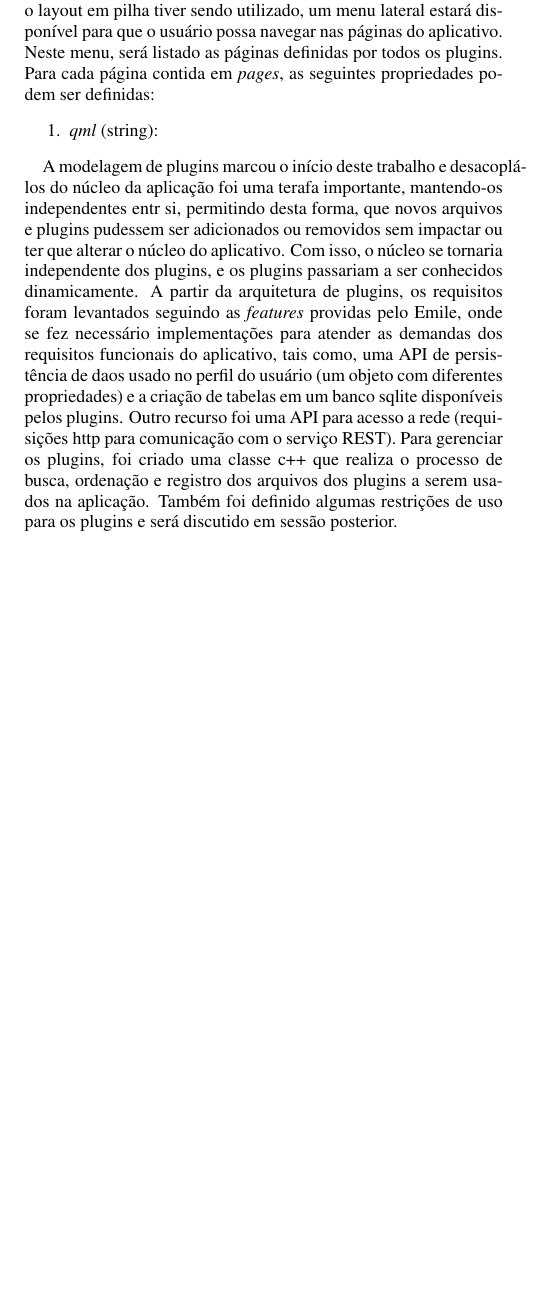
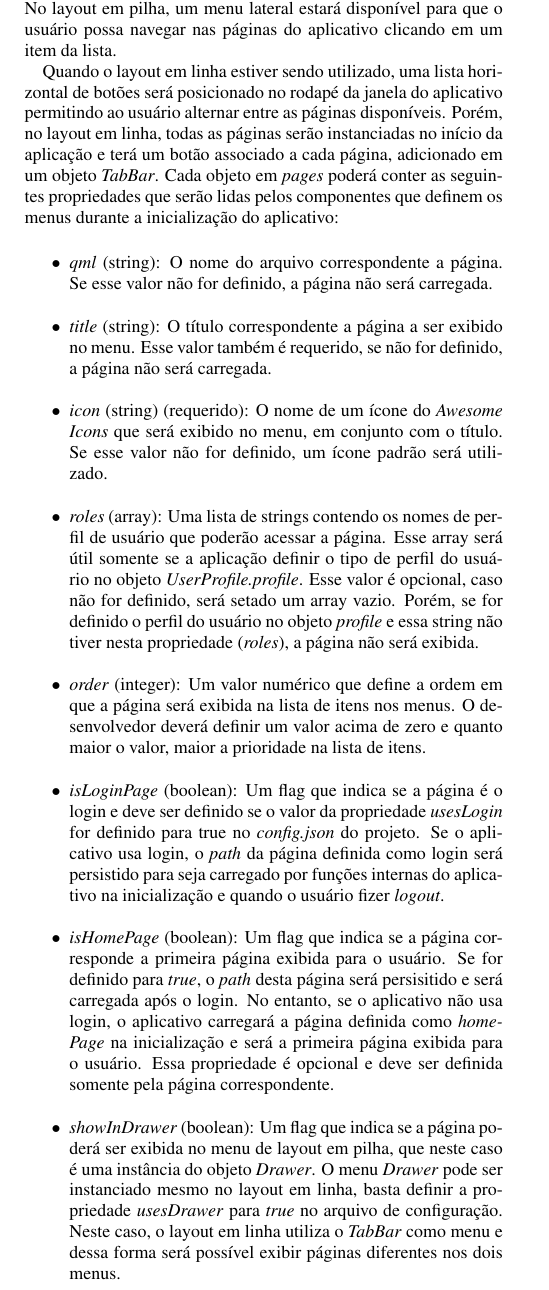
Before and after one commit to enoquesantos/tcc-latex, a LaTeX paper (main.tex, which reads sections/4-solucao-desenvolvida.tex): part of one column of page 6 of 8, cut so that both start at the same text, the shorter picture padded with empty space. Compiled offline with pdfLaTeX.

Commit message:
Adicionado alguns incrementos

```diff
--- a/sections/4-solucao-desenvolvida.tex
+++ b/sections/4-solucao-desenvolvida.tex
@@ -52,7 +52,24 @@ Nesta arquitetura, os plugins devem implementar as funcionalidades do aplicativo
-As páginas indicam objetos visuais que serão instanciadas sob demanda quando o aplicativo tiver utilizando o layout em pilha. Quando o layout em pilha tiver sendo utilizado, um menu lateral estará disponível para que o usuário possa navegar nas páginas do aplicativo. Neste menu, será listado as páginas definidas por todos os plugins. Para cada página contida em \textit{pages}, as seguintes propriedades podem ser definidas:
-\begin{enumerate}
-	\item \textit{qml} (string):
+
+	\item \textit{listeners} (array): uma lista de strings que indentifica os arquivos do plugin (componentes qml não visuais) que serão instanciados como observadores de eventos (opcional).
 \end{enumerate}
 
+As páginas indicam objetos visuais que serão instanciadas sob demanda quando o aplicativo tiver utilizando o layout em pilha. No layout em pilha, um menu lateral estará disponível para que o usuário possa navegar nas páginas do aplicativo clicando em um item da lista.\par
 
-A modelagem de plugins marcou o início deste trabalho e desacoplá-los do núcleo da aplicação foi uma terafa importante, mantendo-os independentes entr si, permitindo desta forma, que novos arquivos e plugins pudessem ser adicionados ou removidos sem impactar ou ter que alterar o núcleo do aplicativo. Com isso, o núcleo se tornaria independente dos plugins, e os plugins passariam a ser conhecidos dinamicamente. A partir da arquitetura de plugins, os requisitos foram levantados seguindo as \textit{features} providas pelo Emile, onde se fez necessário implementações para atender as demandas dos requisitos funcionais do aplicativo, tais como, uma API de persistência de daos usado no perfil do usuário (um objeto com diferentes propriedades) e a criação de tabelas em um banco sqlite disponíveis pelos plugins. Outro recurso foi uma API para acesso a rede (requisições http para comunicação com o serviço REST). Para gerenciar os plugins, foi criado uma classe c++ que realiza o processo de busca, ordenação e registro dos arquivos dos plugins a serem usados na aplicação. Também foi definido algumas restrições de uso para os plugins e será discutido em sessão posterior.
+Quando o layout em linha estiver sendo utilizado, uma lista horizontal de botões será posicionado no rodapé da janela do aplicativo permitindo ao usuário alternar entre as páginas disponíveis. Porém, no layout em linha, todas as páginas serão instanciadas no início da aplicação e terá um botão associado a cada página, adicionado em um objeto \textit{TabBar}. Cada objeto em \textit{pages} poderá conter as seguintes propriedades que serão lidas pelos componentes que definem os menus durante a inicialização do aplicativo:
+
+\begin{itemize}
+	\item \textit{qml} (string): O nome do arquivo correspondente a página. Se esse valor não for definido, a página não será carregada.
+
+	\item \textit{title} (string): O título correspondente a página a ser exibido no menu. Esse valor também é requerido, se não for definido, a página não será carregada.
+
+	\item \textit{icon} (string) (requerido): O nome de um ícone do \textit{Awesome Icons} que será exibido no menu, em conjunto com o título. Se esse valor não for definido, um ícone padrão será utilizado.
+
+	\item \textit{roles} (array): Uma lista de strings contendo os nomes de perfil de usuário que poderão acessar a página. Esse array será útil somente se a aplicação definir o tipo de perfil do usuário no objeto \textit{UserProfile.profile}. Esse valor é opcional, caso não for definido, será setado um array vazio. Porém, se for definido o perfil do usuário no objeto \textit{profile} e essa string não tiver nesta propriedade (\textit{roles}), a página não será exibida.
+
+	\item \textit{order} (integer): Um valor numérico que define a ordem em que a página será exibida na lista de itens nos menus. O desenvolvedor deverá definir um valor acima de zero e quanto maior o valor, maior a prioridade na lista de itens.
+
+	\item \textit{isLoginPage} (boolean): Um flag que indica se a página é o login e deve ser definido se o valor da propriedade \textit{usesLogin} for definido para true no \textit{config.json} do projeto. Se o aplicativo usa login, o \textit{path} da página definida como login será persistido para seja carregado por funções internas do aplicativo na inicialização e quando o usuário fizer \textit{logout}.
+
+	\item \textit{isHomePage} (boolean): Um flag que indica se a página corresponde a primeira página exibida para o usuário. Se for definido para \textit{true}, o \textit{path} desta página será persisitido e será carregada após o login. No entanto, se o aplicativo não usa login, o aplicativo carregará a página definida como \textit{homePage} na inicialização e será a primeira página exibida para o usuário. Essa propriedade é opcional e deve ser definida somente pela página correspondente.
+
+	\item \textit{showInDrawer} (boolean): Um flag que indica se a página poderá ser exibida no menu de layout em pilha, que neste caso é uma instância do objeto \textit{Drawer}. O menu \textit{Drawer} pode ser instanciado mesmo no layout em linha, basta definir a propriedade \textit{usesDrawer} para \textit{true} no arquivo de configuração. Neste caso, o layout em linha utiliza o \textit{TabBar} como menu e dessa forma será possível exibir páginas diferentes nos dois menus.
```
Also changed, not shown: main.pdf, sections/4-solucao-desenvolvida.tex (29 more changed lines).
